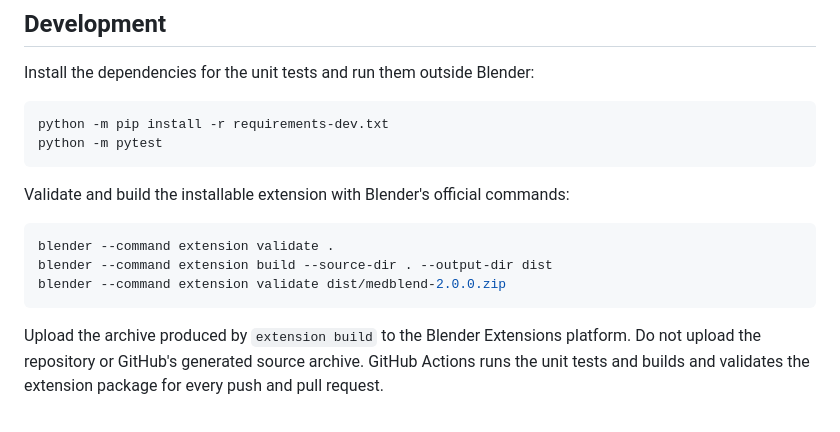
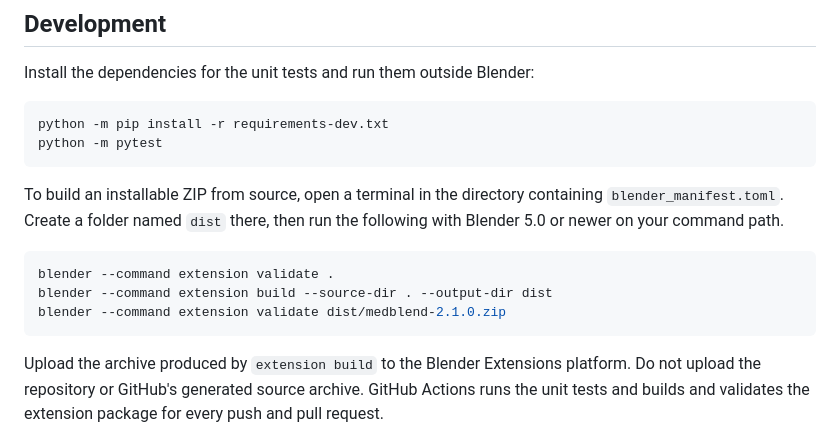
Before and after one commit to drmichaeldouglass/MedBlend, a Markdown page: README.md, the part around one of its changes. Drawn GitHub-style.

````diff
--- a/README.md
+++ b/README.md
@@ -176,12 +196,12 @@ python -m pip install -r requirements-dev.txt
 python -m pytest
 ```
 
-Validate and build the installable extension with Blender's official commands:
+To build an installable ZIP from source, open a terminal in the directory containing `blender_manifest.toml`. Create a folder named `dist` there, then run the following with Blender 5.0 or newer on your command path.
 
 ```bash
 blender --command extension validate .
 blender --command extension build --source-dir . --output-dir dist
-blender --command extension validate dist/medblend-2.0.0.zip
+blender --command extension validate dist/medblend-2.1.0.zip
 ```
 
 Upload the archive produced by `extension build` to the Blender Extensions platform. Do not upload the repository or GitHub's generated source archive. GitHub Actions runs the unit tests and builds and validates the extension package for every push and pull request.
````
Also changed, not shown: other parts of README.md (+49 -29 lines), .github/images/install-extensions-menu.png (added), .github/images/photon-mlc-playback.png (added), 1 other file.
